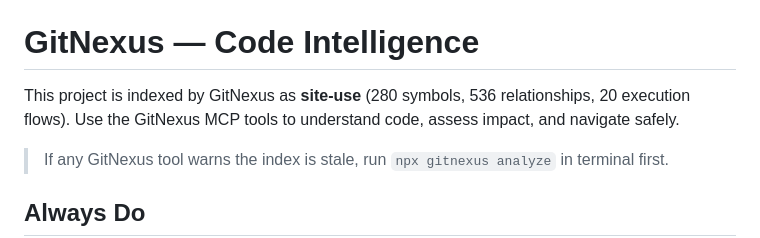
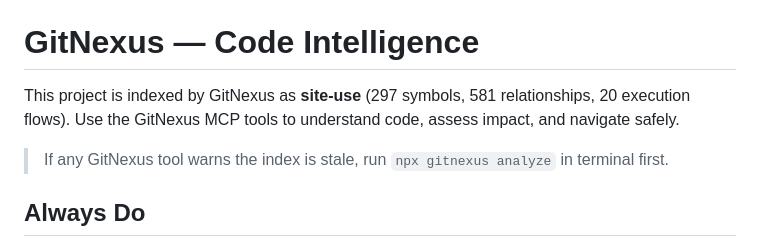
Before and after one commit to WilliamPenrose/site-use, a Markdown page: CLAUDE.md, the part around the change. Drawn GitHub-style.

```diff
--- a/CLAUDE.md
+++ b/CLAUDE.md
@@ -31,7 +31,7 @@ MCP Server (server.ts)
 <!-- gitnexus:start -->
 # GitNexus — Code Intelligence
 
-This project is indexed by GitNexus as **site-use** (280 symbols, 536 relationships, 20 execution flows). Use the GitNexus MCP tools to understand code, assess impact, and navigate safely.
+This project is indexed by GitNexus as **site-use** (297 symbols, 581 relationships, 20 execution flows). Use the GitNexus MCP tools to understand code, assess impact, and navigate safely.
 
 > If any GitNexus tool warns the index is stale, run `npx gitnexus analyze` in terminal first.
 
```
Also changed, not shown: docs/milestones/overview.md (+1 -1 lines), 1 other file.
